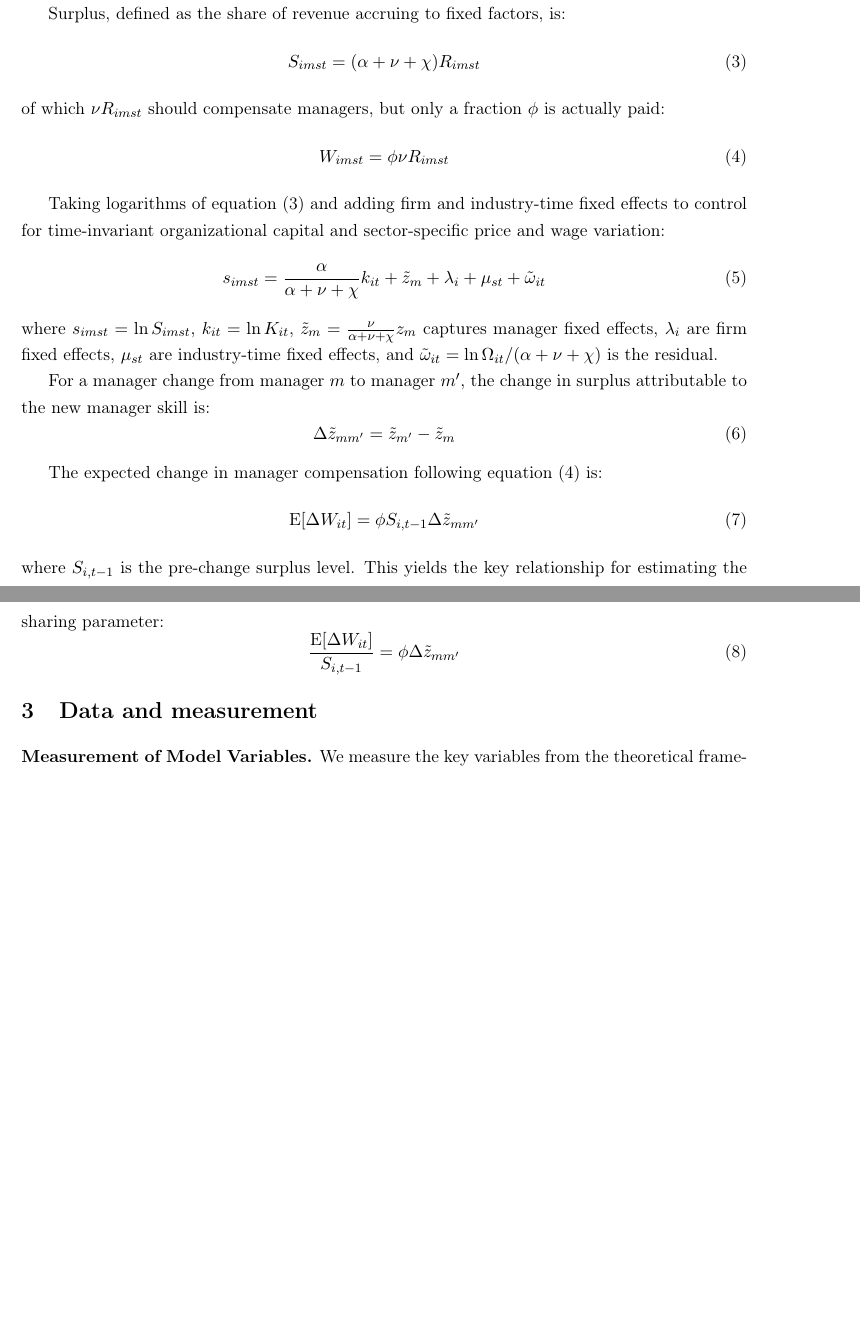
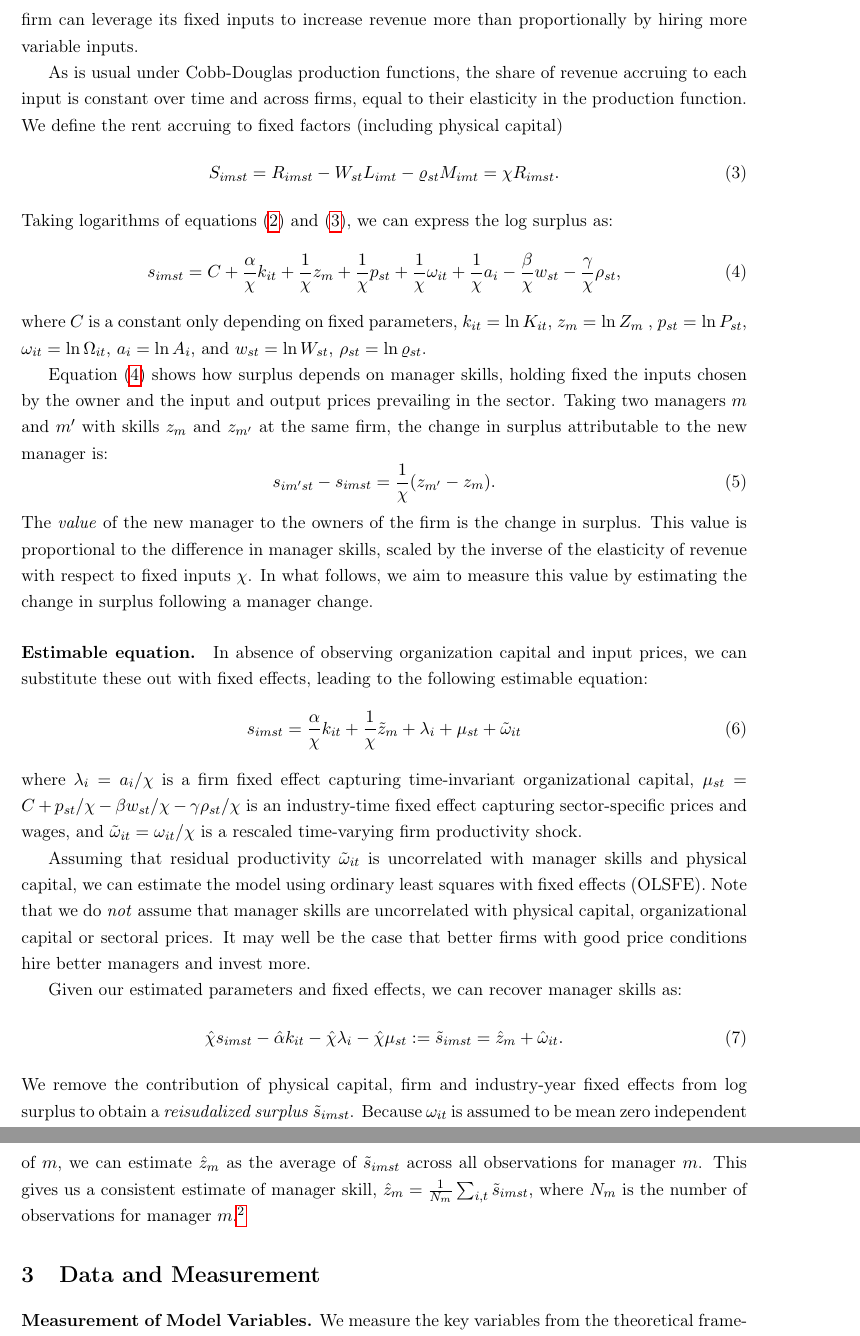
Before and after one commit to korenmiklos/ceo-value, a LaTeX paper (output/paper.tex): two parts of pages 2 and 3 of 8 before the commit and two parts of pages 3 and 4 of 9 after it, joined at a grey line, cut at the place of the change, the shorter picture padded with empty space. Compiled offline with pdfLaTeX.

Commit message:
Explain modeling and estimation framework

```diff
--- a/output/paper.tex
+++ b/output/paper.tex
@@ -57,35 +61,38 @@ W_t^{-(1-\alpha-\nu-\chi)/(\alpha+\nu+\chi)}
 \end{equation}
+Revenue is increasing in fixed inputs $A_i$ and $Z_m$, physical capital $K_{it}$, and decreasing in the wage rate $W_{st}$ and material input price $\varrho_{st}$. Higher prices $P_{st}$ and productivity $\Omega_{it}$ also increase revenue. Note that because $\chi<1$, the elasticity of revenue with respect to fixed inputs is greater than the elasticity in the production function, i.e. $\nu/\chi > \nu$ and $\alpha/\chi > \alpha$. This is because the firm can leverage its fixed inputs to increase revenue more than proportionally by hiring more variable inputs.
 
-Surplus, defined as the share of revenue accruing to fixed factors, is:
-\begin{equation}
-S_{imst} = (\alpha+\nu+\chi) R_{imst}
+As is usual under Cobb-Douglas production functions, the share of revenue accruing to each input is constant over time and across firms, equal to their elasticity in the production function. We define the rent accruing to fixed factors (including physical capital)
+\begin{equation}\label{eq:rent}
+S_{imst} = R_{imst} - W_{st}L_{imt} - \varrho_{st}M_{imt} = \chi R_{imst}.
 \end{equation}
-of which $\nu R_{imst}$ should compensate managers, but only a fraction $\phi$ is actually paid:
-\begin{equation}
-W_{imst} = \phi\nu R_{imst}
+Taking logarithms of equations \eqref{eq:revenue} and \eqref{eq:rent}, we can express the log surplus as:
+\begin{equation}\label{eq:log_surplus}
+s_{imst} = C+\frac\alpha\chi k_{it} + \frac1\chi {z}_{m} + \frac1\chi p_{st} + \frac1\chi{\omega}_{it}+\frac1\chi a_i
+- \frac\beta\chi w_{st} - \frac\gamma\chi \rho_{st},
 \end{equation}
+where $C$ is a constant only depending on fixed parameters, $k_{it} = \ln K_{it}$, ${z}_{m} = \ln Z_m$ , $ p_{st} = \ln P_{st}$, ${\omega}_{it} = \ln\Omega_{it}$, $a_i = \ln A_i$, and $w_{st} = \ln W_{st}$, $\rho_{st} = \ln \varrho_{st}$.
 
-Taking logarithms of equation (3) and adding firm and industry-time fixed effects to control for time-invariant organizational capital and sector-specific price and wage variation:
-\begin{equation}
-s_{imst} = \frac{\alpha}{\alpha+\nu+\chi} k_{it} + \tilde{z}_{m} + \lambda_i + \mu_{st} + \tilde{\omega}_{it}
+Equation \eqref{eq:log_surplus} shows how surplus depends on manager skills, holding fixed the inputs chosen by the owner and the input and output prices prevailing in the sector. Taking two managers $m$ and $m'$ with skills ${z}_m$ and ${z}_{m'}$ at the same firm, the change in surplus attributable to the new manager is:
+\begin{equation}\label{eq:manager_change}
+s_{im'st} - s_{imst} = \frac1\chi({z}_{m'} - {z}_{m}).
 \end{equation}
-where $s_{imst} = \ln S_{imst}$, $k_{it} = \ln K_{it}$, $\tilde{z}_m = \frac{\nu}{\alpha+\nu+\chi}z_{m}$ captures manager fixed effects, $\lambda_i$ are firm fixed effects, $\mu_{st}$ are industry-time fixed effects, and $\tilde{\omega}_{it} = \ln\Omega_{it}/(\alpha+\nu+\chi)$ is the residual.
+The \emph{value} of the new manager to the owners of the firm is the change in surplus. This value is proportional to the difference in manager skills, scaled by the inverse of the elasticity of revenue with respect to fixed inputs $\chi$. In what follows, we aim to measure this value by estimating the change in surplus following a manager change.
 
-For a manager change from manager $m$ to manager $m'$, the change in surplus attributable to the new manager skill is:
-\begin{equation}
-\Delta \tilde{z}_{mm'} = \tilde{z}_{m'} - \tilde{z}_{m}
+\paragraph{Estimable equation.} In absence of observing organization capital and input prices, we can substitute these out with fixed effects, leading to the following estimable equation:
+\begin{equation}\label{eq:estimation}
+s_{imst} = \frac\alpha\chi k_{it}  + \frac1\chi\tilde{z}_m + \lambda_i + \mu_{st} + \tilde \omega_{it}
 \end{equation}
+where $\lambda_i = a_i/\chi$ is a firm fixed effect capturing time-invariant organizational capital, $\mu_{st} = C + p_{st}/\chi - \beta w_{st}/\chi - \gamma\rho_{st}/\chi$ is an industry-time fixed effect capturing sector-specific prices and wages, and $\tilde\omega_{it} = \omega_{it}/\chi$ is a rescaled time-varying firm productivity shock.
 
-The expected change in manager compensation following equation (4) is:
-\begin{equation}
-\text{E}[\Delta W_{it}] = \phi S_{i,t-1} \Delta \tilde{z}_{mm'}
+Assuming that residual productivity $\tilde\omega_{it}$ is uncorrelated with manager skills and physical capital, we can estimate the model using ordinary least squares with fixed effects (OLSFE). Note that we do \emph{not} assume that manager skills are uncorrelated with physical capital, organizational capital or sectoral prices. It may well be the case that better firms with good price conditions hire better managers and invest more.
+
+Given our estimated parameters and fixed effects, we can recover manager skills as:
+\begin{equation}\label{eq:estimated}
+\hat\chi s_{imst} -  \hat\alpha k_{it}  -\hat\chi \lambda_i -\hat\chi \mu_{st} := \tilde s_{imst} = \hat z_m + \hat\omega_{it}.
 \end{equation}
-where $S_{i,t-1}$ is the pre-change surplus level. This yields the key relationship for estimating the sharing parameter:
-\begin{equation}
-\frac{\text{E}[\Delta W_{it}]}{S_{i,t-1}} = \phi \Delta \tilde{z}_{mm'}
-\end{equation}
+We remove the contribution of physical capital, firm and industry-year fixed effects from log surplus to obtain a \emph{reisudalized surplus} $\tilde s_{imst}$. Because $\omega_{it}$ is assumed to be mean zero independent of $m$, we can estimate $\hat z_m$ as the average of $\tilde s_{imst}$ across all observations for manager $m$. This gives us a consistent estimate of manager skill, $\hat z_m = \frac1{N_m}\sum_{i,t} \tilde s_{imst}$, where $N_m$ is the number of observations for manager $m$.\footnote{This is equivalent to including a manager fixed effect in the regression, similar in spirit to <Abowd Kramarz Margolis 1999> and <card cardoso? correcting for limited mobility bias>. This notation emphasizes that manager effects estimated from fewer observations are noisier.}
 
-\section{Data and measurement}
+\section{Data and Measurement}
 
 \textbf{Measurement of Model Variables.} We measure the key variables from the theoretical framework as follows:
 
```
Also changed, not shown: output/paper.tex (26 more changed lines).
